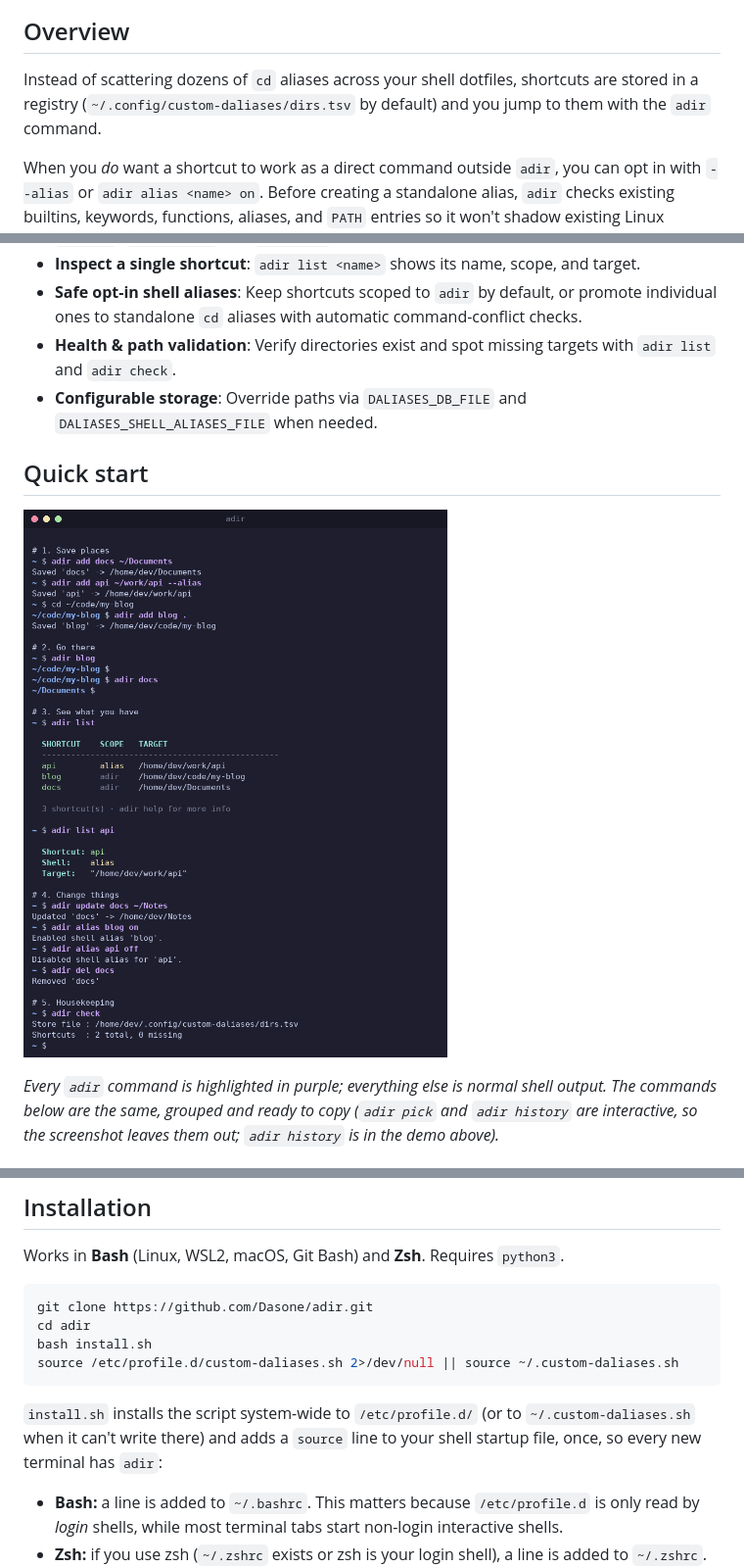
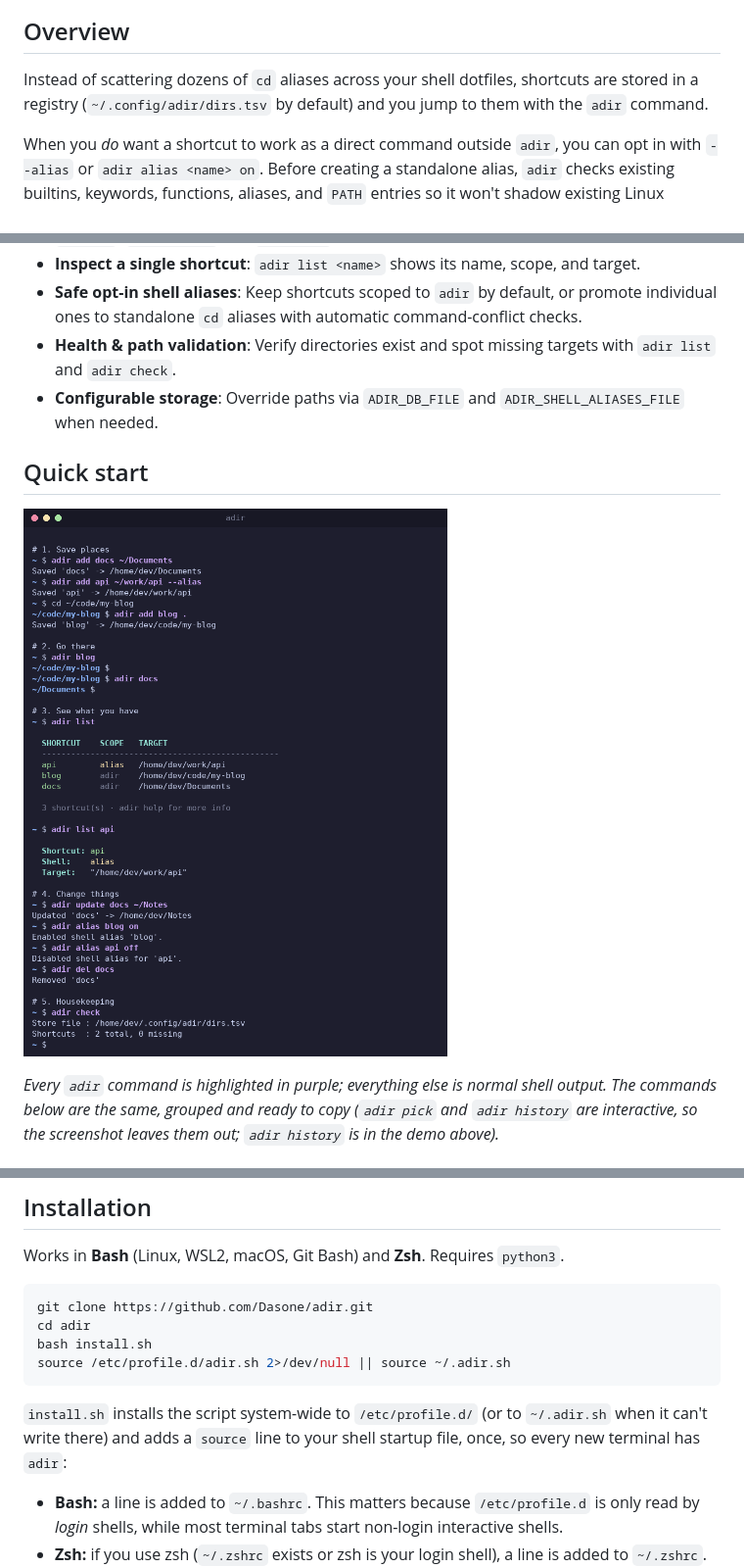
Before and after one commit to Dasone/adir, a Markdown page: README.md, 3 parts joined by grey strips. Shown at 98% size. Rendered like a GitHub page; pictures changed too: docs/quickstart.png.

````diff
--- a/README.md
+++ b/README.md
@@ -6,7 +6,7 @@ A lightweight directory-navigation tool (`adir`) for **Bash and Zsh**, for savin
 
 ## Overview
 
-Instead of scattering dozens of `cd` aliases across your shell dotfiles, shortcuts are stored in a registry (`~/.config/custom-daliases/dirs.tsv` by default) and you jump to them with the `adir` command.
+Instead of scattering dozens of `cd` aliases across your shell dotfiles, shortcuts are stored in a registry (`~/.config/adir/dirs.tsv` by default) and you jump to them with the `adir` command.
 
 When you *do* want a shortcut to work as a direct command outside `adir`, you can opt in with `--alias` or `adir alias <name> on`. Before creating a standalone alias, `adir` checks existing builtins, keywords, functions, aliases, and `PATH` entries so it won't shadow existing Linux commands.
 
@@ -20,7 +20,7 @@ When you *do* want a shortcut to work as a direct command outside `adir`, you ca
 - **Inspect a single shortcut**: `adir list <name>` shows its name, scope, and target.
 - **Safe opt-in shell aliases**: Keep shortcuts scoped to `adir` by default, or promote individual ones to standalone `cd` aliases with automatic command-conflict checks.
 - **Health & path validation**: Verify directories exist and spot missing targets with `adir list` and `adir check`.
-- **Configurable storage**: Override paths via `DALIASES_DB_FILE` and `DALIASES_SHELL_ALIASES_FILE` when needed.
+- **Configurable storage**: Override paths via `ADIR_DB_FILE` and `ADIR_SHELL_ALIASES_FILE` when needed.
 
 ## Quick start
 
@@ -81,10 +81,10 @@ Works in **Bash** (Linux, WSL2, macOS, Git Bash) and **Zsh**. Requires `python3`
 git clone https://github.com/Dasone/adir.git
 cd adir
 bash install.sh
-source /etc/profile.d/custom-daliases.sh 2>/dev/null || source ~/.custom-daliases.sh
+source /etc/profile.d/adir.sh 2>/dev/null || source ~/.adir.sh
 ```
 
-`install.sh` installs the script system-wide to `/etc/profile.d/` (or to `~/.custom-daliases.sh` when it can't write there) and adds a `source` line to your shell startup file, once, so every new terminal has `adir`:
+`install.sh` installs the script system-wide to `/etc/profile.d/` (or to `~/.adir.sh` when it can't write there) and adds a `source` line to your shell startup file, once, so every new terminal has `adir`:
 
 - **Bash:** a line is added to `~/.bashrc`. This matters because `/etc/profile.d` is only read by *login* shells, while most terminal tabs start non-login interactive shells.
 - **Zsh:** if you use zsh (`~/.zshrc` exists or zsh is your login shell), a line is added to `~/.zshrc`. Tab completion registers itself automatically, whether the line comes before or after `compinit`.
````
Also changed, not shown: CONFIGURATION.md (+7 -7 lines), 3 other files.
